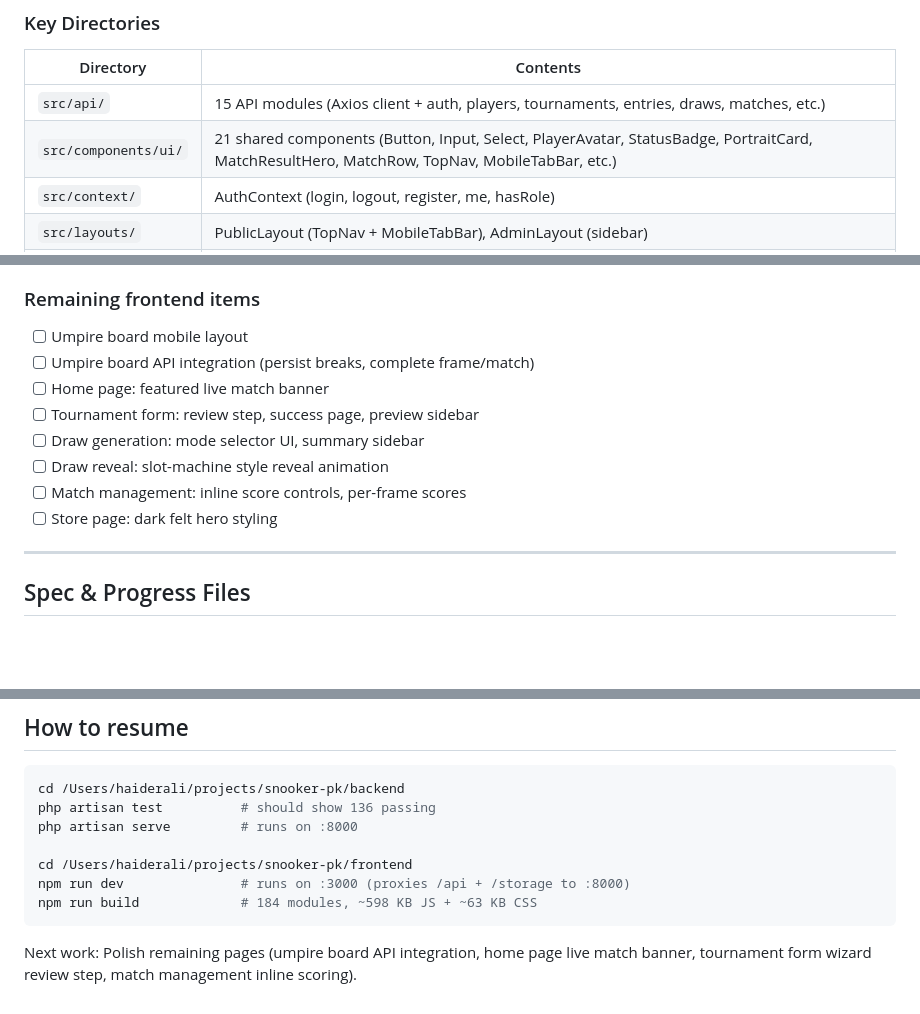
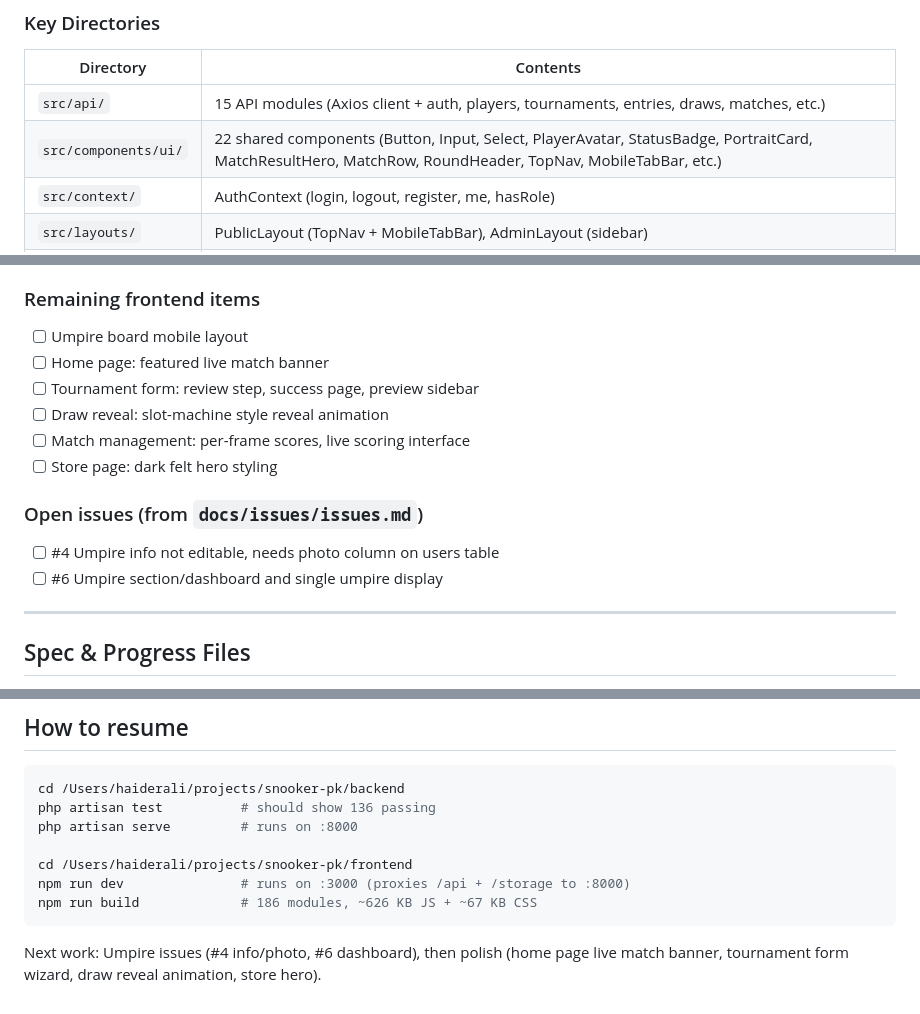
Before and after one commit to Programing-Beast/snooker-pk, a Markdown page: docs/claude-context.md, 3 parts joined by grey strips. Rendered like a GitHub page; blank space fills up the shorter version.

````diff
--- a/docs/claude-context.md
+++ b/docs/claude-context.md
@@ -90,7 +90,7 @@ AuthContext provides auth state, login/logout/register, role checks
 | Directory | Contents |
 |---|---|
 | `src/api/` | 15 API modules (Axios client + auth, players, tournaments, entries, draws, matches, etc.) |
-| `src/components/ui/` | 21 shared components (Button, Input, Select, PlayerAvatar, StatusBadge, PortraitCard, MatchResultHero, MatchRow, TopNav, MobileTabBar, etc.) |
+| `src/components/ui/` | 22 shared components (Button, Input, Select, PlayerAvatar, StatusBadge, PortraitCard, MatchResultHero, MatchRow, RoundHeader, TopNav, MobileTabBar, etc.) |
 | `src/context/` | AuthContext (login, logout, register, me, hasRole) |
 | `src/layouts/` | PublicLayout (TopNav + MobileTabBar), AdminLayout (sidebar) |
 | `src/pages/public/` | 6 pages (Home, Tournaments, TournamentDetail, PlayerProfile, Rankings, Store) |
@@ -107,13 +107,16 @@ Baize design tokens: felt greens, brass gold, live reds, ink neutrals, night/pan
 ### Remaining frontend items
 
 - [ ] Umpire board mobile layout
-- [ ] Umpire board API integration (persist breaks, complete frame/match)
 - [ ] Home page: featured live match banner
 - [ ] Tournament form: review step, success page, preview sidebar
-- [ ] Draw generation: mode selector UI, summary sidebar
 - [ ] Draw reveal: slot-machine style reveal animation
-- [ ] Match management: inline score controls, per-frame scores
+- [ ] Match management: per-frame scores, live scoring interface
 - [ ] Store page: dark felt hero styling
+
+### Open issues (from `docs/issues/issues.md`)
+
+- [ ] #4 Umpire info not editable, needs photo column on users table
+- [ ] #6 Umpire section/dashboard and single umpire display
 
 ---
 
@@ -135,7 +138,7 @@ php artisan serve         # runs on :8000
 
 cd /Users/haiderali/projects/snooker-pk/frontend
 npm run dev               # runs on :3000 (proxies /api + /storage to :8000)
-npm run build             # 184 modules, ~598 KB JS + ~63 KB CSS
+npm run build             # 186 modules, ~626 KB JS + ~67 KB CSS
 ```
 
-Next work: Polish remaining pages (umpire board API integration, home page live match banner, tournament form wizard review step, match management inline scoring).
+Next work: Umpire issues (#4 info/photo, #6 dashboard), then polish (home page live match banner, tournament form wizard, draw reveal animation, store hero).
````
Also changed, not shown: other parts of docs/claude-context.md (+1 -1 lines), docs/frontend-progress.md (+2 -1 lines).
